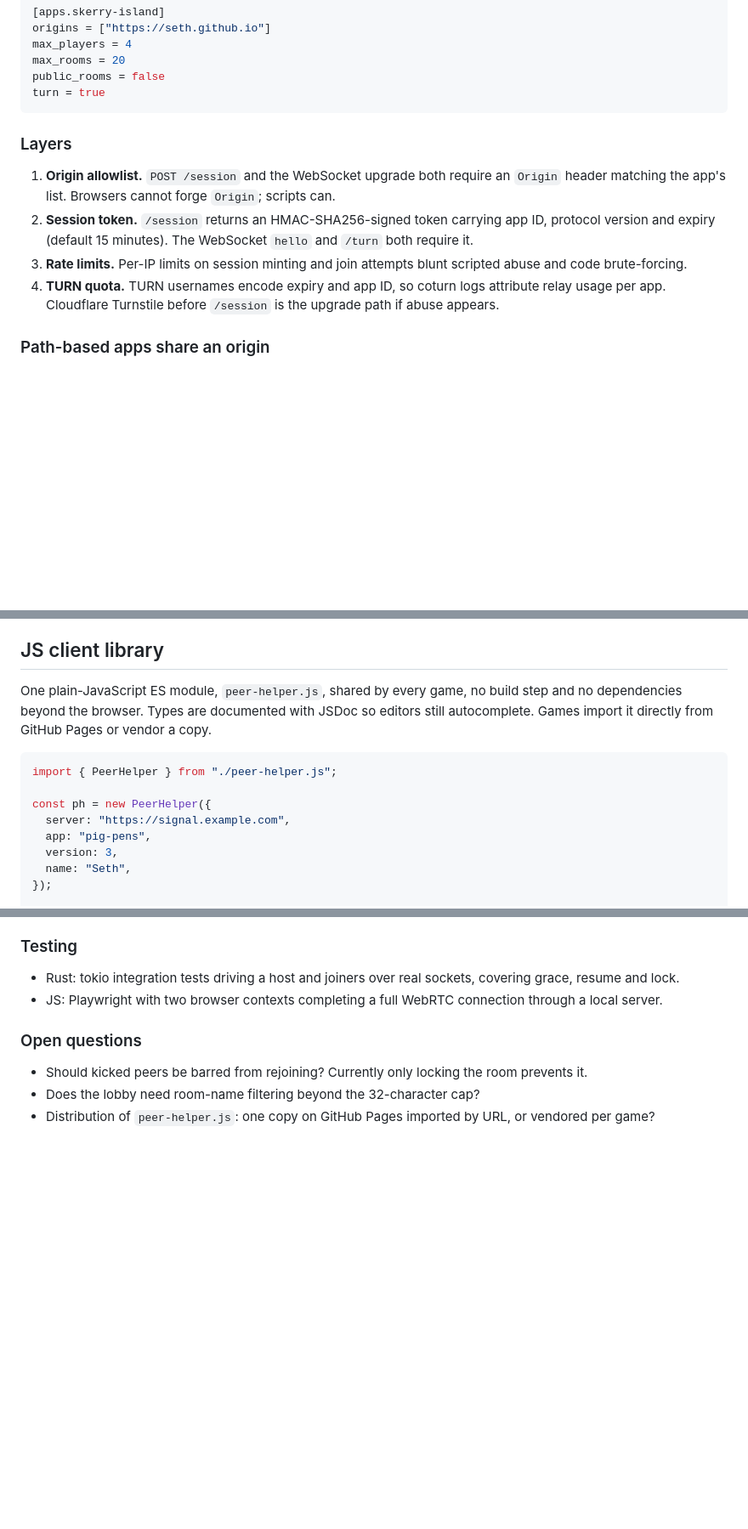
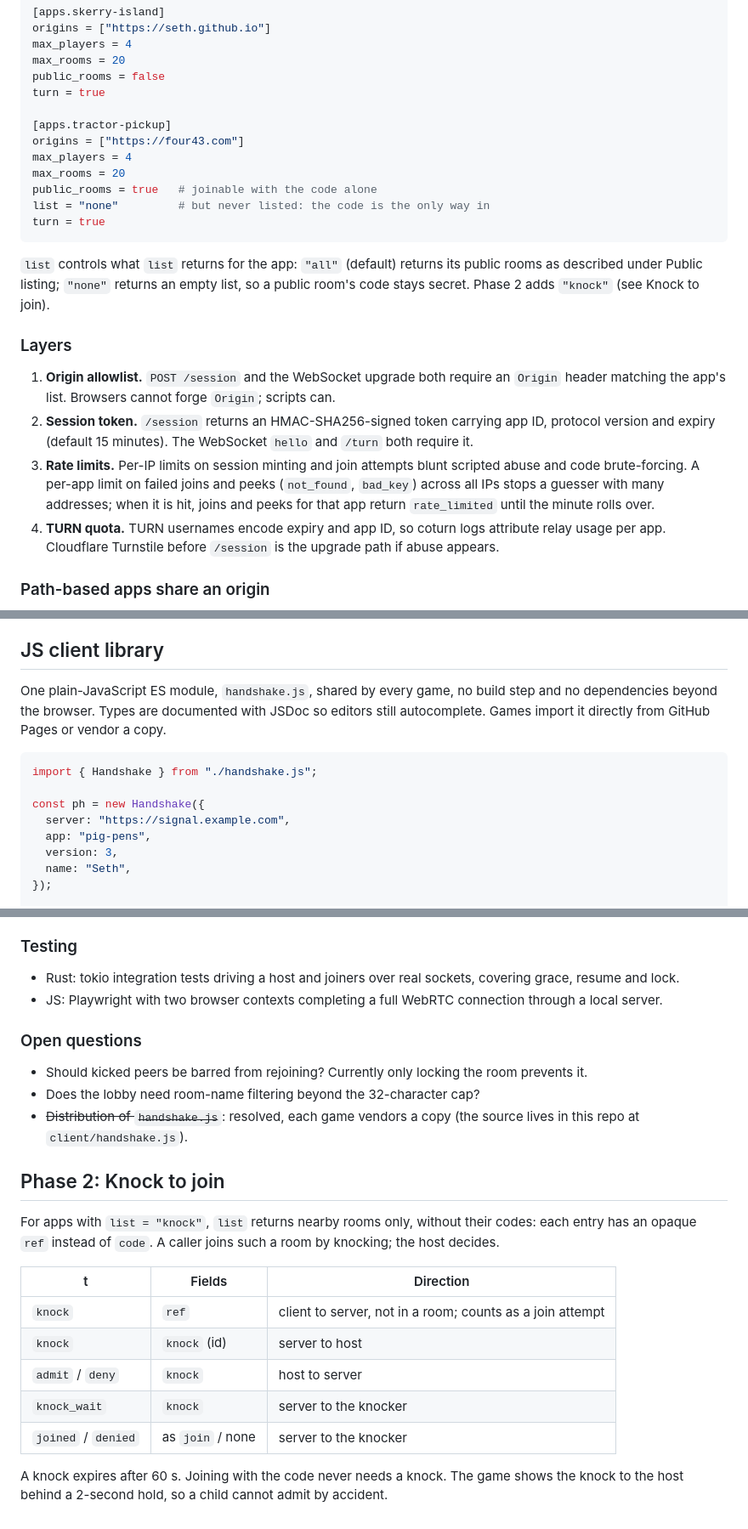
Before and after one commit to four43/handshake, a Markdown page: SPEC.md, 3 parts joined by grey strips. Shown at 85% size. GitHub-like rendering; blank space fills up the shorter version.

Commit message:
docs: spec - peek, list modes, nearby peers, app-wide join limit, knock (phase 2)

````diff
--- a/SPEC.md
+++ b/SPEC.md
@@ -73,13 +73,23 @@ max_players = 4
 max_rooms = 20
 public_rooms = false
 turn = true
+
+[apps.tractor-pickup]
+origins = ["https://four43.com"]
+max_players = 4
+max_rooms = 20
+public_rooms = true   # joinable with the code alone
+list = "none"         # but never listed: the code is the only way in
+turn = true
 ```
+
+`list` controls what `list` returns for the app: `"all"` (default) returns its public rooms as described under Public listing; `"none"` returns an empty list, so a public room's code stays secret. Phase 2 adds `"knock"` (see Knock to join).
 
 ### Layers
 
 1. **Origin allowlist.** `POST /session` and the WebSocket upgrade both require an `Origin` header matching the app's list. Browsers cannot forge `Origin`; scripts can.
 2. **Session token.** `/session` returns an HMAC-SHA256-signed token carrying app ID, protocol version and expiry (default 15 minutes). The WebSocket `hello` and `/turn` both require it.
-3. **Rate limits.** Per-IP limits on session minting and join attempts blunt scripted abuse and code brute-forcing.
+3. **Rate limits.** Per-IP limits on session minting and join attempts blunt scripted abuse and code brute-forcing. A per-app limit on failed joins and peeks (`not_found`, `bad_key`) across all IPs stops a guesser with many addresses; when it is hit, joins and peeks for that app return `rate_limited` until the minute rolls over.
 4. **TURN quota.** TURN usernames encode expiry and app ID, so coturn logs attribute relay usage per app. Cloudflare Turnstile before `/session` is the upgrade path if abuse appears.
 
 ### Path-based apps share an origin
@@ -231,12 +246,12 @@ Games built on Peer Helper should be host-authoritative with snapshot interpolat
 
 ## JS client library
 
-One plain-JavaScript ES module, `peer-helper.js`, shared by every game, no build step and no dependencies beyond the browser. Types are documented with JSDoc so editors still autocomplete. Games import it directly from GitHub Pages or vendor a copy.
+One plain-JavaScript ES module, `handshake.js`, shared by every game, no build step and no dependencies beyond the browser. Types are documented with JSDoc so editors still autocomplete. Games import it directly from GitHub Pages or vendor a copy.
 
 ```js
-import { PeerHelper } from "./peer-helper.js";
+import { Handshake } from "./handshake.js";
 
-const ph = new PeerHelper({
+const ph = new Handshake({
   server: "https://signal.example.com",
   app: "pig-pens",
   version: 3,
@@ -305,4 +326,18 @@ Reliable messages that are plain objects are JSON-encoded; ArrayBuffers pass thr
 
 - Should kicked peers be barred from rejoining? Currently only locking the room prevents it.
 - Does the lobby need room-name filtering beyond the 32-character cap?
-- Distribution of `peer-helper.js`: one copy on GitHub Pages imported by URL, or vendored per game?
+- ~~Distribution of `handshake.js`~~: resolved, each game vendors a copy (the source lives in this repo at `client/handshake.js`).
+
+## Phase 2: Knock to join
+
+For apps with `list = "knock"`, `list` returns nearby rooms only, without their codes: each entry has an opaque `ref` instead of `code`. A caller joins such a room by knocking; the host decides.
+
+| t | Fields | Direction |
+| --- | --- | --- |
+| `knock` | `ref` | client to server, not in a room; counts as a join attempt |
+| `knock` | `knock` (id) | server to host |
+| `admit` / `deny` | `knock` | host to server |
+| `knock_wait` | `knock` | server to the knocker |
+| `joined` / `denied` | as `join` / none | server to the knocker |
+
+A knock expires after 60 s. Joining with the code never needs a knock. The game shows the knock to the host behind a 2-second hold, so a child cannot admit by accident.
````
Also changed, not shown: other parts of SPEC.md (+22 -11 lines).
